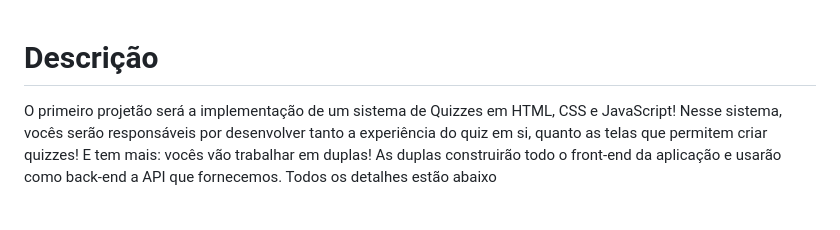
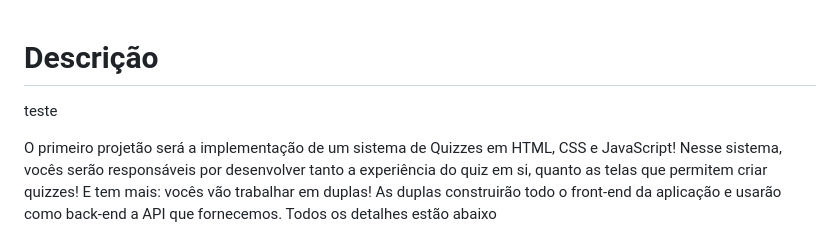
Before and after one commit to santannaizadora/buzz-quizz, a Markdown page: README.md, the part around the change. GitHub-like rendering; blank space fills up the shorter version.

Commit message:
Update README.md
teste

```diff
--- a/README.md
+++ b/README.md
@@ -1,4 +1,7 @@
 # Descrição
+
+teste
+
 O primeiro projetão será a implementação de um sistema de Quizzes em HTML, CSS e JavaScript! Nesse sistema, vocês serão responsáveis por desenvolver tanto a experiência do quiz em si, quanto as telas que permitem criar quizzes! E tem mais: vocês vão trabalhar em duplas! As duplas construirão todo o front-end da aplicação e usarão como back-end a API que fornecemos. Todos os detalhes estão abaixo
 
 # Requisitos
```
